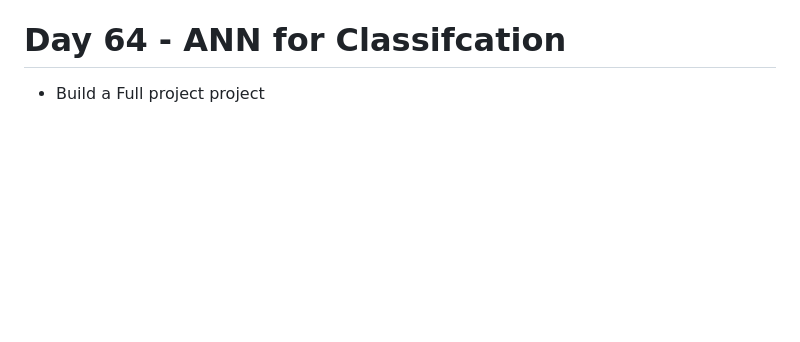
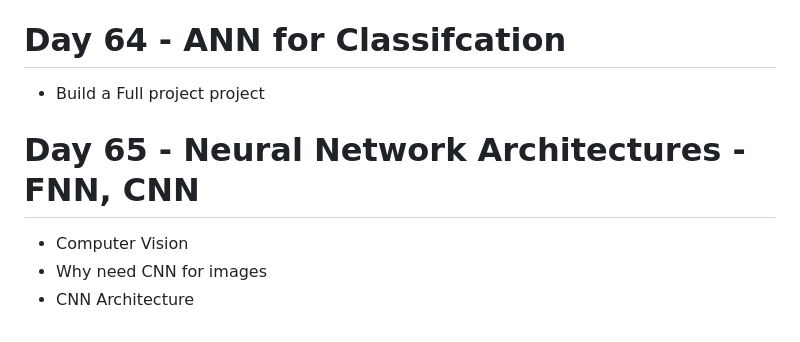
Before and after one commit to Mahmudulmadu/AI-ML-Data-Science_learning-Journey, a Markdown page: daily_log.md, the part around the change. Rendered like a GitHub page; blank space fills up the shorter version.

Commit message:
Day 65 FNN, CNN

```diff
--- a/daily_log.md
+++ b/daily_log.md
@@ -317,3 +317,8 @@
 
 # Day 64 - ANN for Classifcation
 - Build a Full project project
+
+# Day 65 - Neural Network Architectures - FNN, CNN
+- Computer Vision
+- Why need CNN for images
+- CNN Architecture
```
